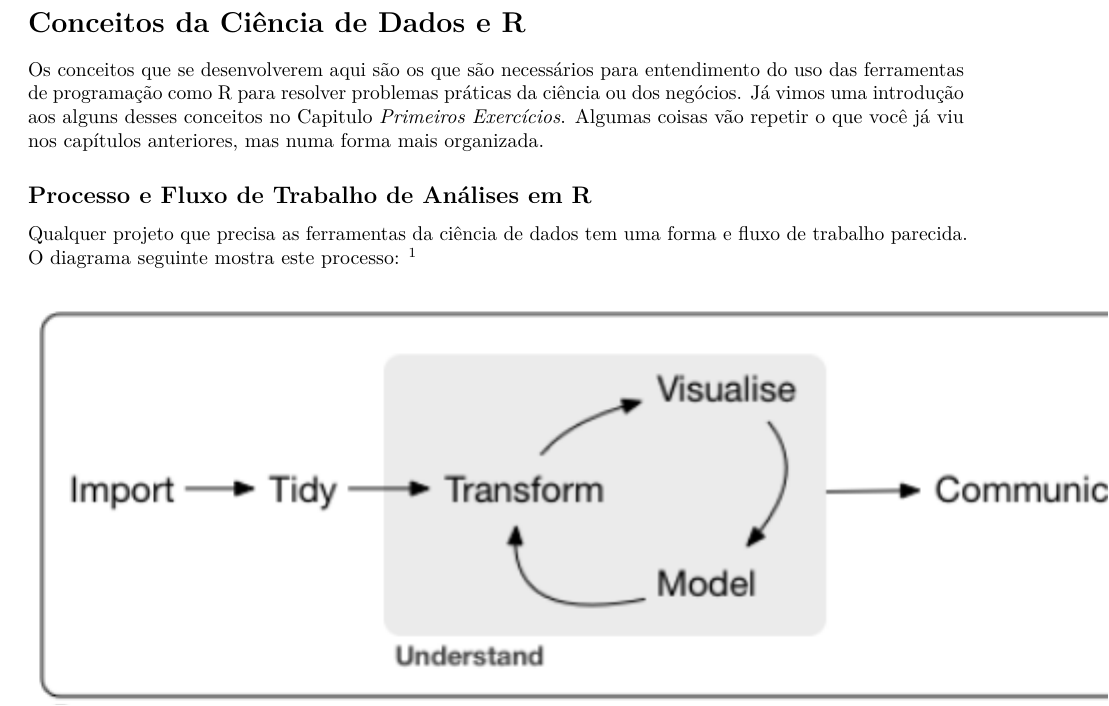
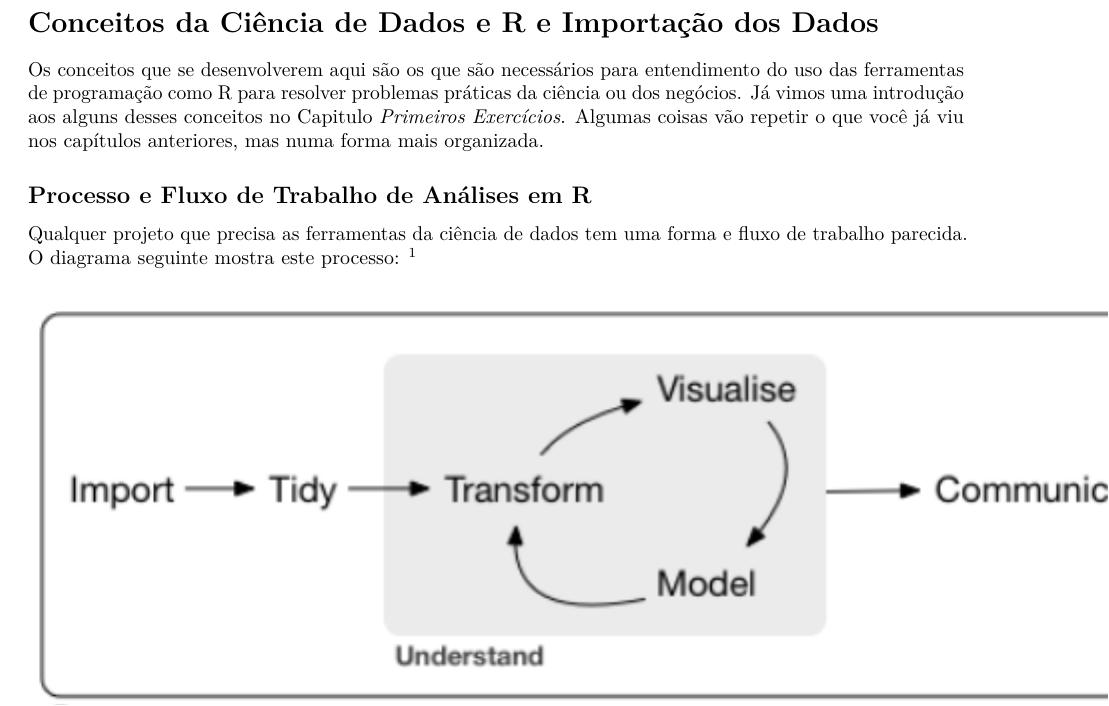
Before and after one commit to jameshunterbr/Sustentare_ADcR, an R Markdown document (04_Conceitos_Importar.Rmd): part of page 1 of 7, cut so that both start at the same text. Rendered offline with R 4.5, knitr and Pandoc, then LaTeX, with nearby package versions.

Commit message:
fix 2 for import

````diff
--- a/04_Conceitos_Importar.Rmd
+++ b/04_Conceitos_Importar.Rmd
@@ -9,7 +9,7 @@ knitr::opts_chunk$set(echo = FALSE, warning = FALSE, message = FALSE)
 library(printr)
 ```
 
-# Conceitos da Ciência de Dados e R
+# Conceitos da Ciência de Dados e R e Importação dos Dados
 
 Os conceitos que se desenvolverem aqui são os que são necessários para entendimento do uso das ferramentas de programação como R para resolver problemas práticas da ciência ou dos negócios. Já vimos uma introdução aos alguns desses conceitos no Capitulo *Primeiros Exercícios*. Algumas coisas vão repetir o que você já viu nos capítulos anteriores, mas numa forma mais organizada.
 
````
Also changed, not shown: 05_Limpeza_dos_Dados.Rmd (renamed from 06_Limpeza_dos_Dados.Rmd).
